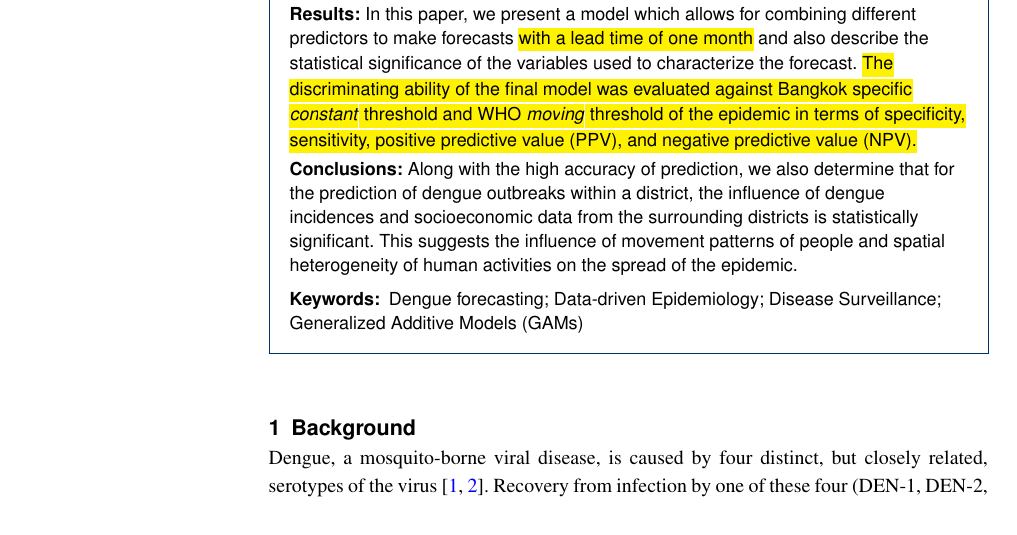
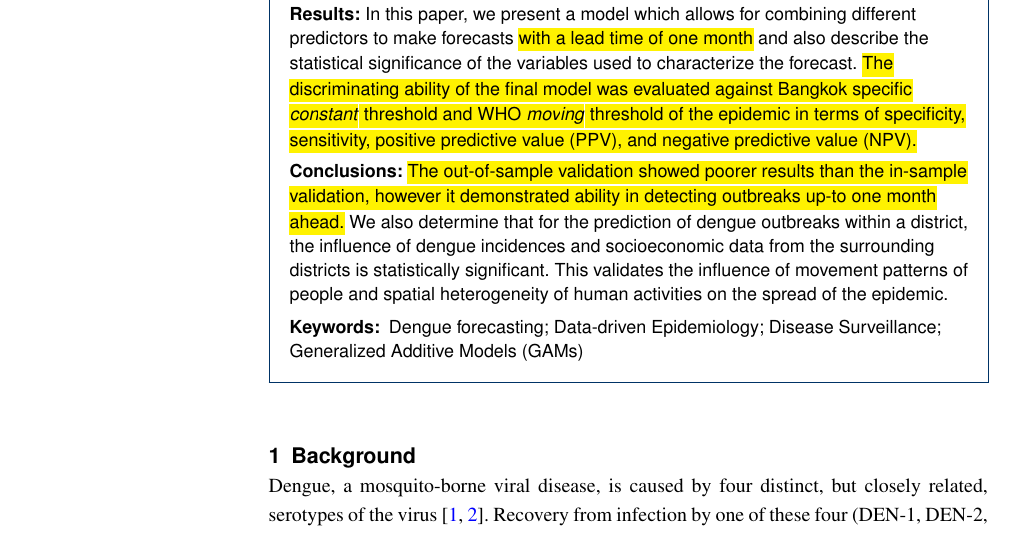
Before and after one commit to raghavendrajain/bmc-infectiousdiseases, a LaTeX document (bmc_article.tex): part of page 1 of 25, cut so that both start at the same text. Compiled offline with pdfLaTeX.

Commit message:
change in abstract

```diff
--- a/bmc_article.tex
+++ b/bmc_article.tex
@@ -249,7 +249,7 @@ email={helmut@nii.ac.jp}
 \parttitle{Results} In this paper, we present a model which allows for combining different predictors to make forecasts \hl{with a lead time of one month} and also describe the statistical significance of the variables used to characterize the forecast. \hl{The discriminating ability of the final model was evaluated against Bangkok specific \textit{constant} threshold and WHO \textit{moving} threshold of the epidemic in terms of specificity, sensitivity, positive predictive value (PPV), and negative predictive value (NPV).}
 
 
-\parttitle{Conclusions} Along with the high accuracy of prediction, we also determine that for the prediction of dengue outbreaks within a district, the influence of dengue incidences and socioeconomic data from the surrounding districts is statistically significant. This suggests the influence of movement patterns of people and spatial heterogeneity of human activities on the spread of the epidemic.
+\parttitle{Conclusions} \hl{The out-of-sample validation showed poorer results than the in-sample validation, however it demonstrated ability in detecting outbreaks up-to one month ahead.} We also determine that for the prediction of dengue outbreaks within a district, the influence of dengue incidences and socioeconomic data from the surrounding districts is statistically significant. This validates the influence of movement patterns of people and spatial heterogeneity of human activities on the spread of the epidemic.
 
 \end{abstract}
 
```
Also changed, not shown: bmc_article.pdf, bmc_article.tex (4 more changed lines), 3 other files.
